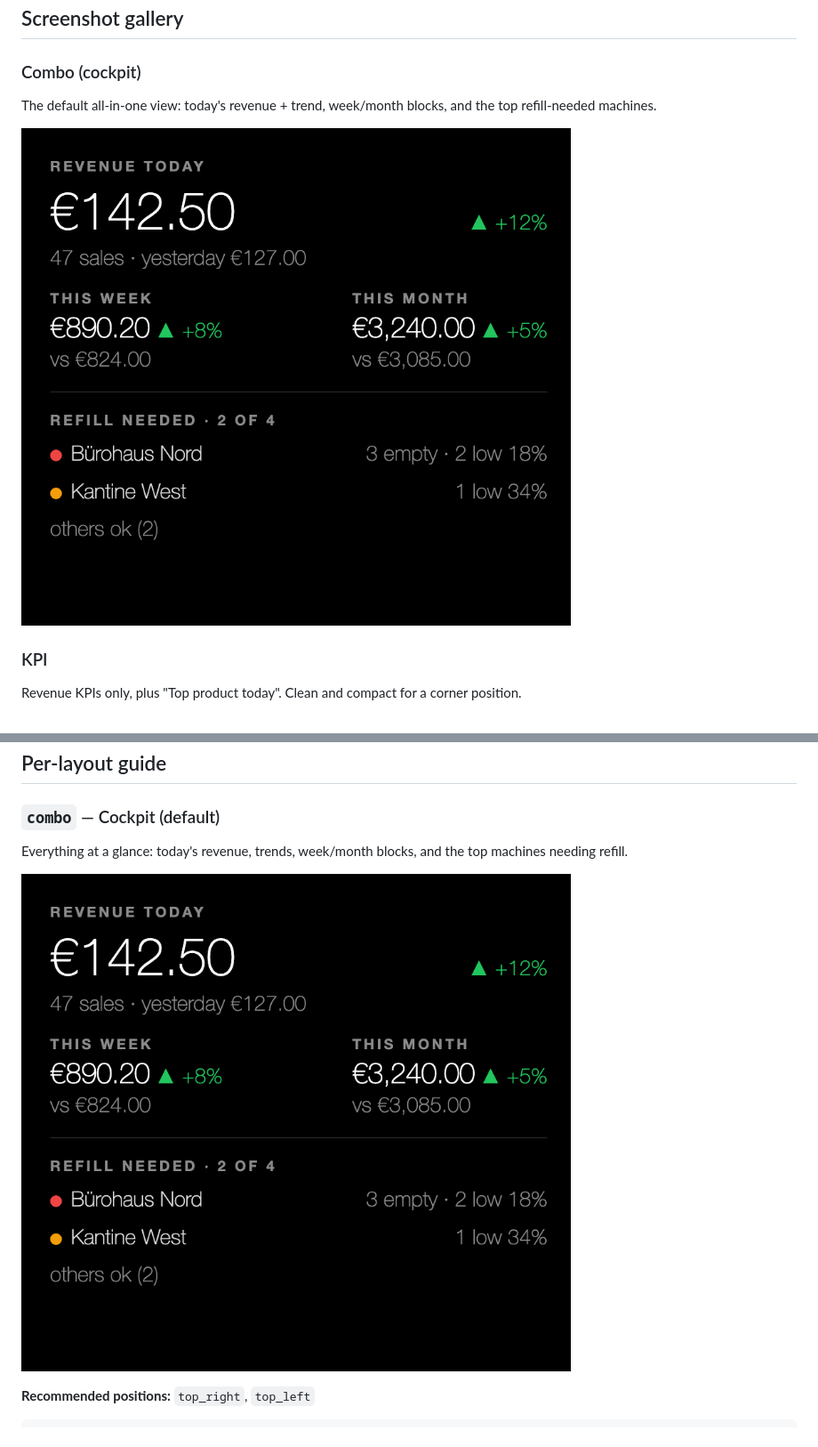
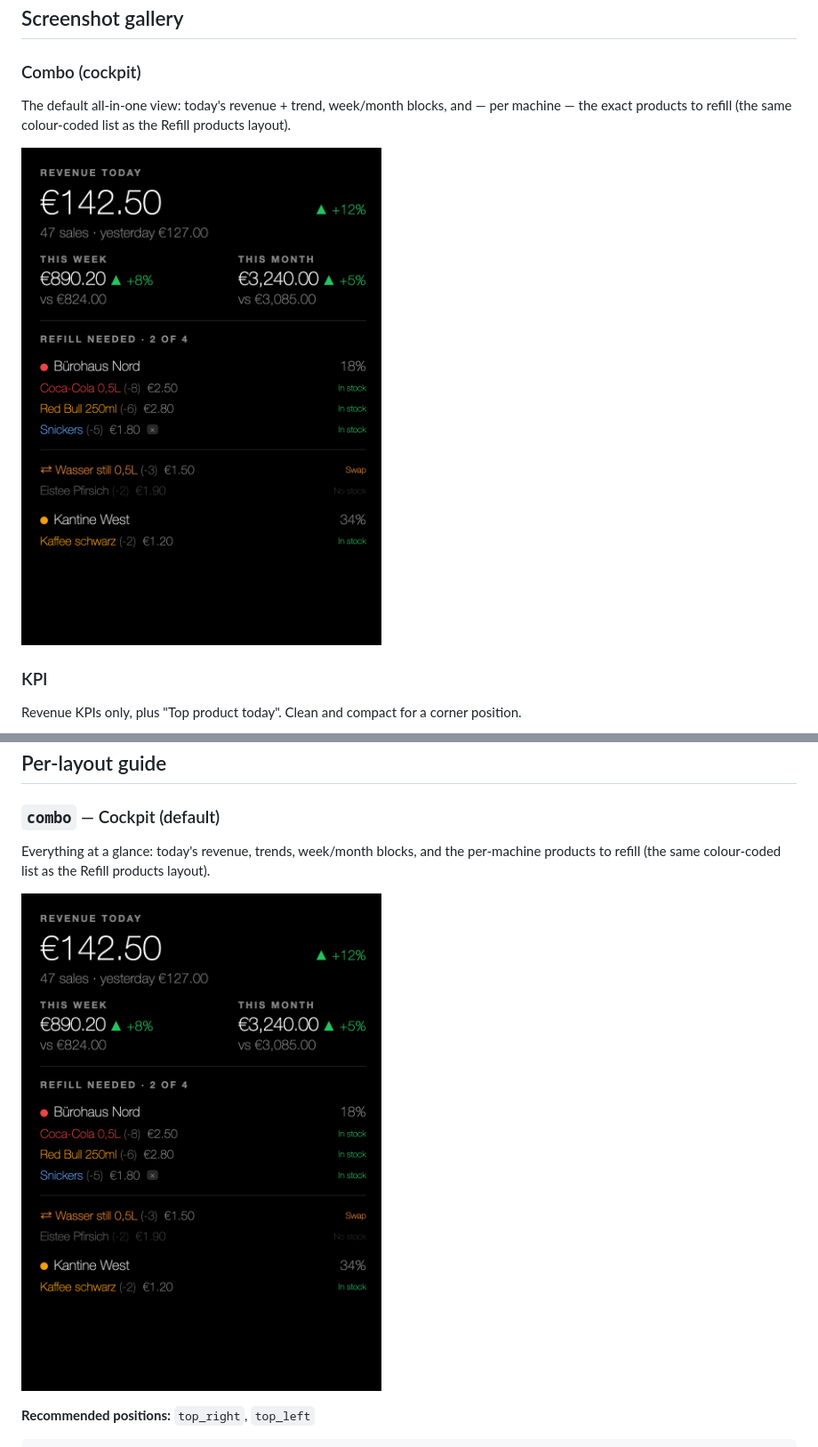
Before and after one commit to lucienkerl/MMM-VMflow, a Markdown page: README.md, 2 parts joined by grey strips. Shown at 89% size. GitHub-like rendering; pictures changed too: screenshots/en/combo.png.

```diff
--- a/README.md
+++ b/README.md
@@ -24,7 +24,7 @@ The module UI ships with English and German translations (`?lang=de`). The backe
 ## Screenshot gallery
 
 ### Combo (cockpit)
-The default all-in-one view: today's revenue + trend, week/month blocks, and the top refill-needed machines.
+The default all-in-one view: today's revenue + trend, week/month blocks, and — per machine — the exact products to refill (the same colour-coded list as the Refill products layout).
 
 ![combo](screenshots/en/combo.png)
 
@@ -131,7 +131,7 @@ All labels are translated automatically (`en` and `de` are bundled; `en` is used
 
 ### `combo` — Cockpit (default)
 
-Everything at a glance: today's revenue, trends, week/month blocks, and the top machines needing refill.
+Everything at a glance: today's revenue, trends, week/month blocks, and the per-machine products to refill (the same colour-coded list as the Refill products layout).
 
 ![combo](screenshots/en/combo.png)
 
```
Also changed, not shown: README.de.md (+2 -2 lines), screenshots/de/combo.png, 3 other files.
